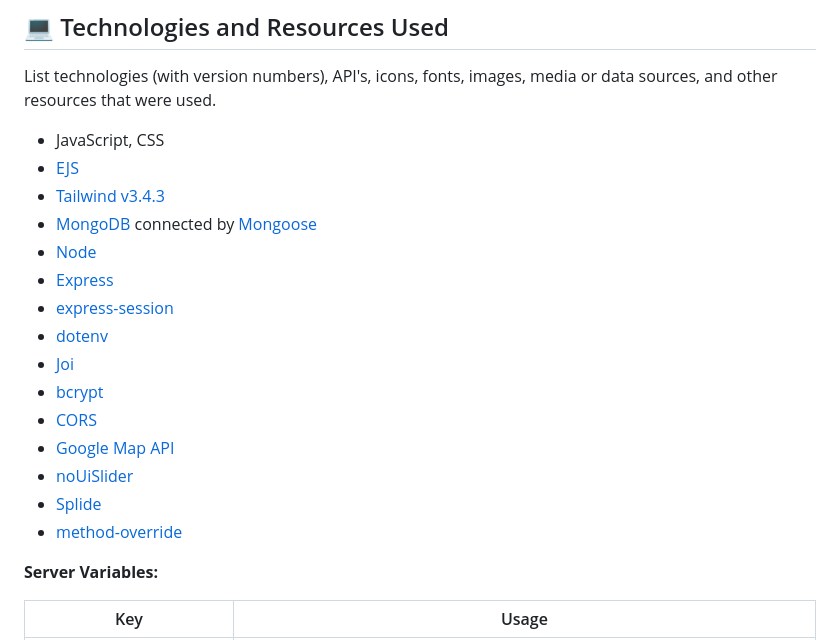
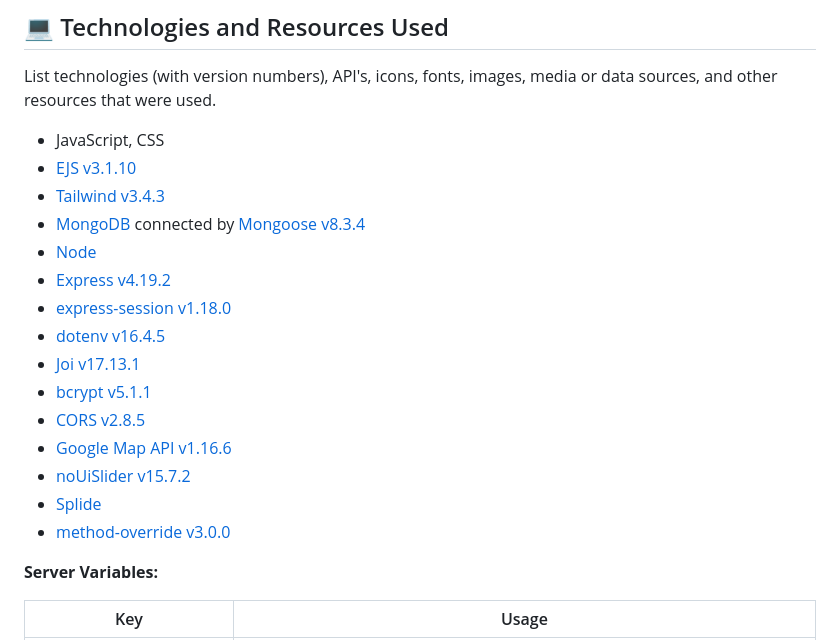
Before and after one commit to yeali-kim/2800-202410-DTC07, a Markdown page: README.md, the part around one of its changes. Drawn GitHub-style.

```diff
--- a/README.md
+++ b/README.md
@@ -22,20 +22,20 @@ Crime rates have tripled over the past three decades since 2024. ProtectUs enabl
 List technologies (with version numbers), API's, icons, fonts, images, media or data sources, and other resources that were used.
 
 - JavaScript, CSS
-- [EJS](https://www.npmjs.com/package/ejs)
+- [EJS v3.1.10](https://www.npmjs.com/package/ejs)
 - [Tailwind v3.4.3](https://tailwindcss.com/)
-- [MongoDB](https://www.mongodb.com/products/platform/atlas-database) connected by [Mongoose](https://mongoosejs.com/)
+- [MongoDB](https://www.mongodb.com/products/platform/atlas-database) connected by [Mongoose v8.3.4](https://mongoosejs.com/)
 - [Node](https://nodejs.org/en)
-- [Express](https://expressjs.com/)
-- [express-session](https://www.npmjs.com/package/express-session)
-- [dotenv](https://www.dotenv.org/)
-- [Joi](https://joi.dev/)
-- [bcrypt](https://github.com/kelektiv/node.bcrypt.js)
-- [CORS](https://www.npmjs.com/package/cors)
-- [Google Map API](https://developers.google.com/maps)
-- [noUiSlider](https://www.npmjs.com/package/nouislider)
+- [Express v4.19.2](https://expressjs.com/)
+- [express-session v1.18.0](https://www.npmjs.com/package/express-session)
+- [dotenv v16.4.5](https://www.dotenv.org/)
+- [Joi v17.13.1](https://joi.dev/)
+- [bcrypt v5.1.1](https://github.com/kelektiv/node.bcrypt.js)
+- [CORS v2.8.5](https://www.npmjs.com/package/cors)
+- [Google Map API v1.16.6](https://developers.google.com/maps)
+- [noUiSlider v15.7.2](https://www.npmjs.com/package/nouislider)
 - [Splide](https://splidejs.com/)
-- [method-override](https://www.npmjs.com/package/method-override)
+- [method-override v3.0.0](https://www.npmjs.com/package/method-override)
 
 **Server Variables:**
 
```
Also changed, not shown: other parts of README.md (+38 -0 lines).
